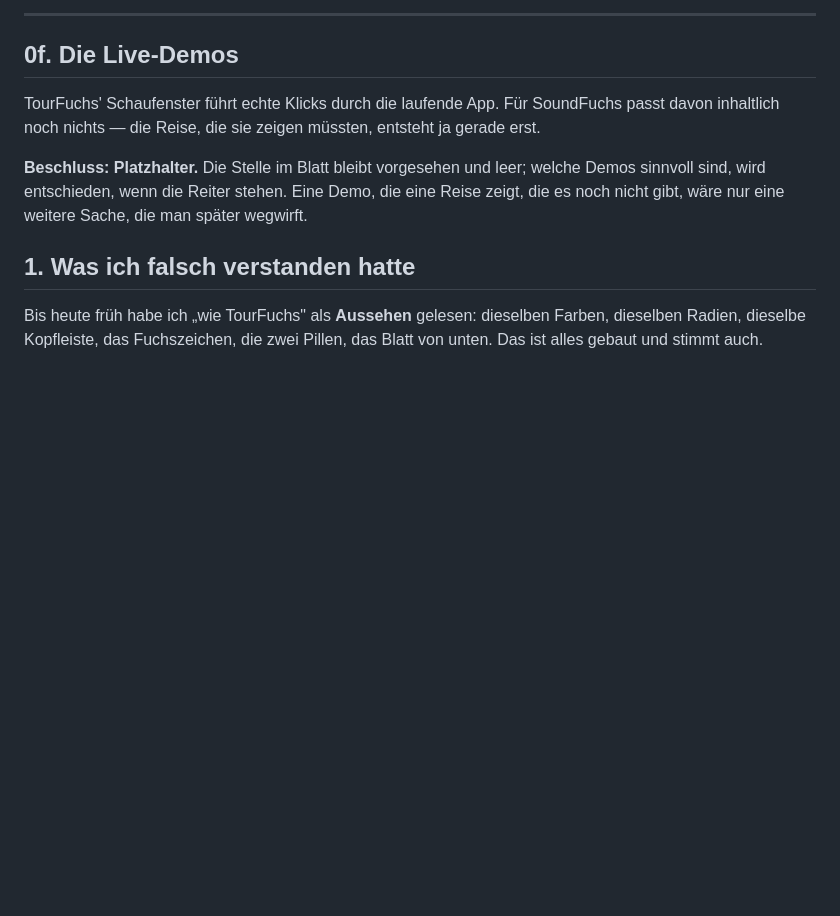
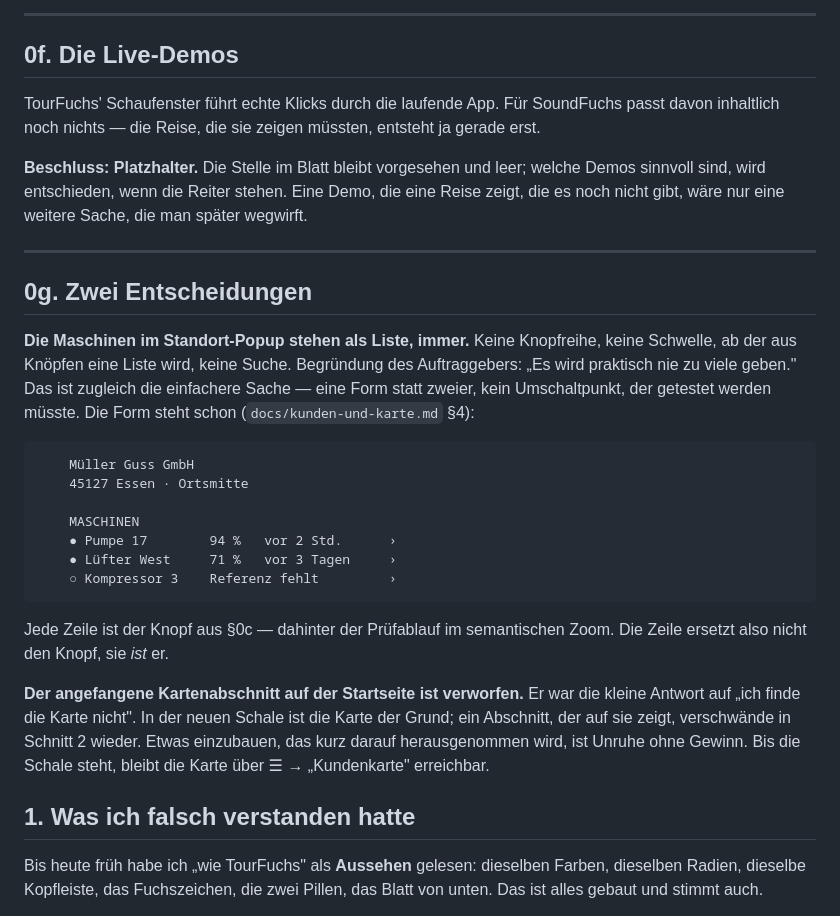
Before and after one commit to gunterstruck/SoundFuchs, a Markdown page: docs/nutzerreise-wie-tourfuchs.md, the part around the change. Rendered like a GitHub page; blank space fills up the shorter version.

Commit message:
Strategie: Maschinen als Liste, Kartenabschnitt verworfen
Zwei Entscheidungen des Auftraggebers, damit nichts mehr offen ist.

MASCHINEN ALS LISTE, IMMER

Im Standort-Popup stehen die Maschinen als Liste — keine Knopfreihe,
keine Schwelle, ab der aus Knöpfen eine Liste wird, keine Suche.
Begründung: „Es wird praktisch nie zu viele geben." Das ist zugleich die
einfachere Sache: eine Form statt zweier, kein Umschaltpunkt, der
getestet werden müsste. Die Form steht schon in
docs/kunden-und-karte.md §4; jede Zeile ist der Knopf aus §0c, nicht ein
Ersatz dafür.

KARTENABSCHNITT VERWORFEN

Der angefangene Abschnitt auf der Startseite war die kleine Antwort auf
„ich finde die Karte nicht". In der neuen Schale ist die Karte der
Grund; ein Abschnitt, der auf sie zeigt, verschwände in Schnitt 2
wieder. Etwas einzubauen, das kurz darauf herausgenommen wird, ist
Unruhe ohne Gewinn — der Stash ist verworfen. Bis die Schale steht,
bleibt die Karte über ☰ → „Kundenkarte" erreichbar.

Das war meine Entscheidung, nicht seine: Ich hatte mit Werkzeugsprache
nach einem geparkten Arbeitsstand gefragt statt nach der Sache. Solche
Fragen gehören nicht an den Auftraggeber.

Damit ist nichts mehr offen. Der nächste Schritt ist Schnitt 0 — das
Messgerät um Kamerabild, Abspielen und 3D-Gebirge erweitern, bevor
gebaut wird.

Co-Authored-By: Claude Opus 5 <noreply@anthropic.com>
Claude-Session: https://claude.ai/code/session_017JLF4NJKpuPwYjTn76iUtV

````diff
--- a/docs/nutzerreise-wie-tourfuchs.md
+++ b/docs/nutzerreise-wie-tourfuchs.md
@@ -162,6 +162,36 @@ müssten, entsteht ja gerade erst.
 welche Demos sinnvoll sind, wird entschieden, wenn die Reiter stehen. Eine
 Demo, die eine Reise zeigt, die es noch nicht gibt, wäre nur eine weitere
 Sache, die man später wegwirft.
+
+---
+
+## 0g. Zwei Entscheidungen
+
+**Die Maschinen im Standort-Popup stehen als Liste, immer.** Keine Knopfreihe,
+keine Schwelle, ab der aus Knöpfen eine Liste wird, keine Suche. Begründung des
+Auftraggebers: „Es wird praktisch nie zu viele geben." Das ist zugleich die
+einfachere Sache — eine Form statt zweier, kein Umschaltpunkt, der getestet
+werden müsste. Die Form steht schon (`docs/kunden-und-karte.md` §4):
+
+```
+    Müller Guss GmbH
+    45127 Essen · Ortsmitte
+
+    MASCHINEN
+    ● Pumpe 17        94 %   vor 2 Std.      ›
+    ● Lüfter West     71 %   vor 3 Tagen     ›
+    ○ Kompressor 3    Referenz fehlt         ›
+```
+
+Jede Zeile ist der Knopf aus §0c — dahinter der Prüfablauf im semantischen
+Zoom. Die Zeile ersetzt also nicht den Knopf, sie _ist_ er.
+
+**Der angefangene Kartenabschnitt auf der Startseite ist verworfen.** Er war
+die kleine Antwort auf „ich finde die Karte nicht". In der neuen Schale ist die
+Karte der Grund; ein Abschnitt, der auf sie zeigt, verschwände in Schnitt 2
+wieder. Etwas einzubauen, das kurz darauf herausgenommen wird, ist Unruhe ohne
+Gewinn. Bis die Schale steht, bleibt die Karte über ☰ → „Kundenkarte"
+erreichbar.
 
 ## 1. Was ich falsch verstanden hatte
 
````
